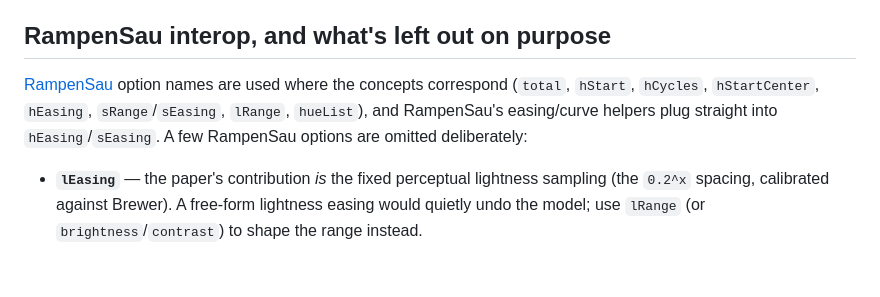
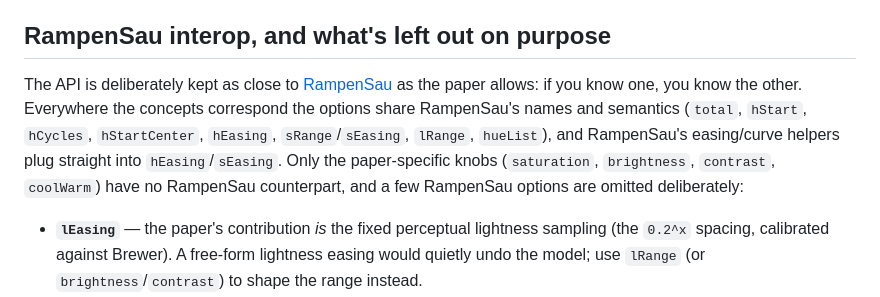
Before and after one commit to meodai/cusphanger, a Markdown page: README.md, the part around the change. Drawn GitHub-style; blank space fills up the shorter version.

Commit message:
docs: state that the API intentionally mirrors RampenSau where possible

```diff
--- a/README.md
+++ b/README.md
@@ -99,10 +99,12 @@ Also exported, both taking a nutelch LUT: `cusp(hue, lut)` (the MSC apex) and
 
 ## RampenSau interop, and what's left out on purpose
 
-[RampenSau](https://github.com/meodai/rampensau) option names are used where the concepts
-correspond (`total`, `hStart`, `hCycles`, `hStartCenter`, `hEasing`, `sRange`/`sEasing`, `lRange`,
-`hueList`), and RampenSau's easing/curve helpers plug straight into `hEasing`/`sEasing`. A few
-RampenSau options are omitted deliberately:
+The API is deliberately kept as close to [RampenSau](https://github.com/meodai/rampensau) as the
+paper allows: if you know one, you know the other. Everywhere the concepts correspond the options
+share RampenSau's names and semantics (`total`, `hStart`, `hCycles`, `hStartCenter`, `hEasing`,
+`sRange`/`sEasing`, `lRange`, `hueList`), and RampenSau's easing/curve helpers plug straight into
+`hEasing`/`sEasing`. Only the paper-specific knobs (`saturation`, `brightness`, `contrast`,
+`coolWarm`) have no RampenSau counterpart, and a few RampenSau options are omitted deliberately:
 
 - **`lEasing`** — the paper's contribution *is* the fixed perceptual lightness sampling (the
   `0.2^x` spacing, calibrated against Brewer). A free-form lightness easing would quietly undo the
```
